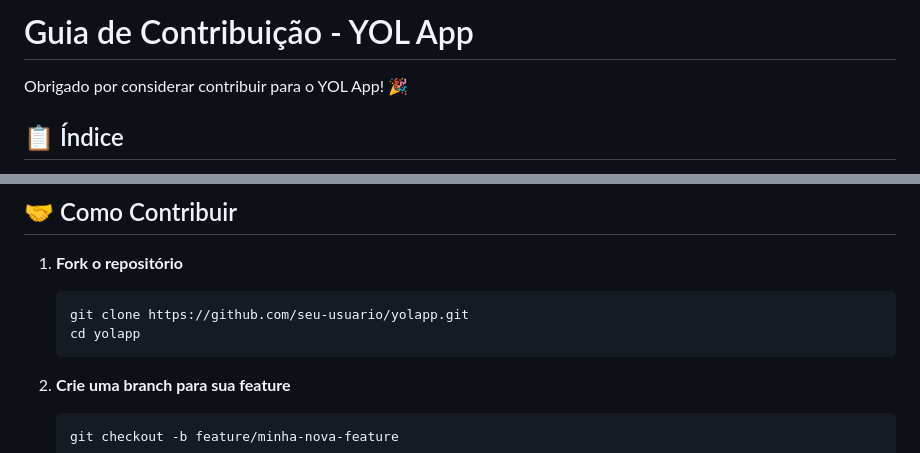
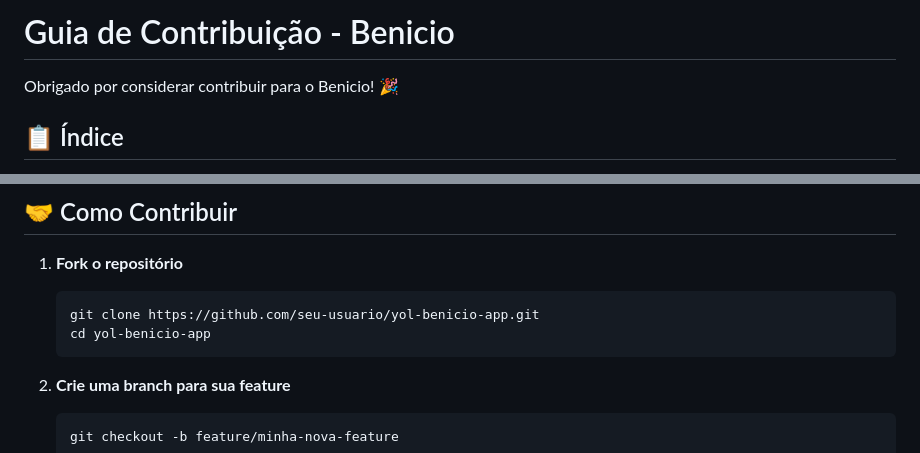
Before and after one commit to gabrielmaialva33/yol-benicio-app, a Markdown page: CONTRIBUTING.md, 2 parts joined by grey strips. Rendered like a GitHub page.

Commit message:
chore: update CONTRIBUTING.md for Benicio branding and repo references

````diff
--- a/CONTRIBUTING.md
+++ b/CONTRIBUTING.md
@@ -1,6 +1,6 @@
-# Guia de Contribuição - YOL App
+# Guia de Contribuição - Benicio
 
-Obrigado por considerar contribuir para o YOL App! 🎉
+Obrigado por considerar contribuir para o Benicio! 🎉
 
 ## 📋 Índice
 
@@ -20,8 +20,8 @@ Este projeto adota um código de conduta para garantir um ambiente acolhedor par
 
 1. **Fork o repositório**
    ```bash
-   git clone https://github.com/seu-usuario/yolapp.git
-   cd yolapp
+   git clone https://github.com/seu-usuario/yol-benicio-app.git
+   cd yol-benicio-app
    ```
 
 2. **Crie uma branch para sua feature**
````
Also changed, not shown: other parts of CONTRIBUTING.md (+1 -1 lines).
